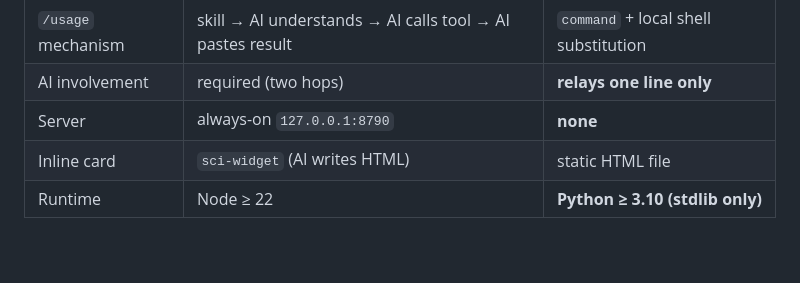
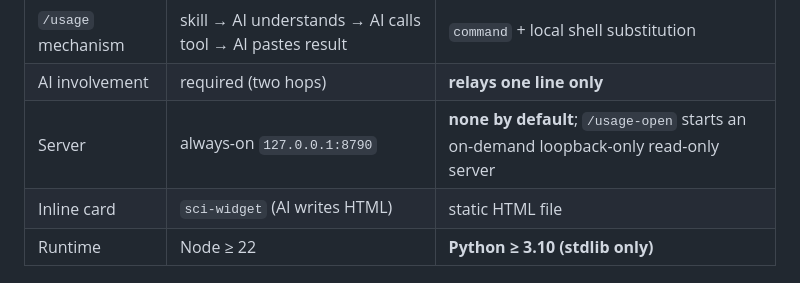
Before and after one commit to Martin-soaring-dev/mimo-usage-dashboard, a Markdown page: README.en.md, the part around the change. Rendered like a GitHub page; blank space fills up the shorter version.

Commit message:
docs: describe the optional loopback refresh server in the feature comparison

```diff
--- a/README.en.md
+++ b/README.en.md
@@ -47,7 +47,7 @@ the text — exactly the kind of deterministic local function that qwen code's `
 |---|---|---|
 | `/usage` mechanism | skill → AI understands → AI calls tool → AI pastes result | `command` + local shell substitution |
 | AI involvement | required (two hops) | **relays one line only** |
-| Server | always-on `127.0.0.1:8790` | **none** |
+| Server | always-on `127.0.0.1:8790` | **none by default**; `/usage-open` starts an on-demand loopback-only read-only server |
 | Inline card | `sci-widget` (AI writes HTML) | static HTML file |
 | Runtime | Node ≥ 22 | **Python ≥ 3.10 (stdlib only)** |
 
```
Also changed, not shown: README.md (+1 -1 lines).
